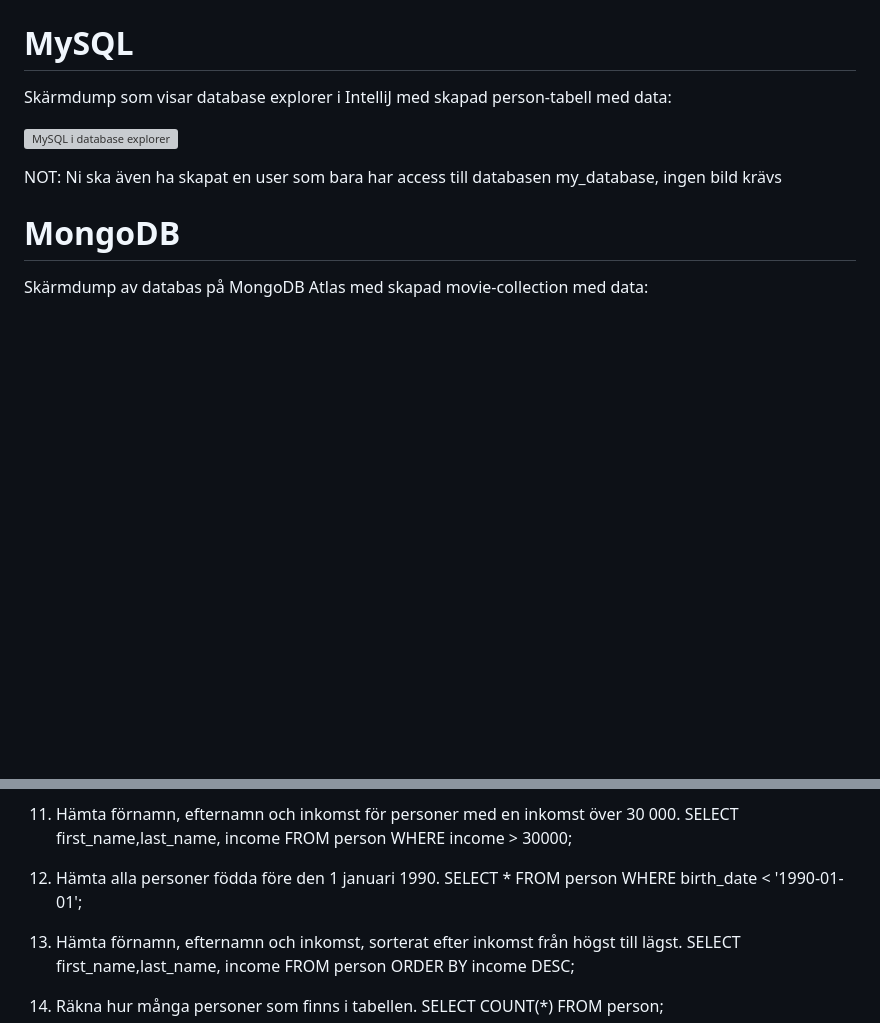
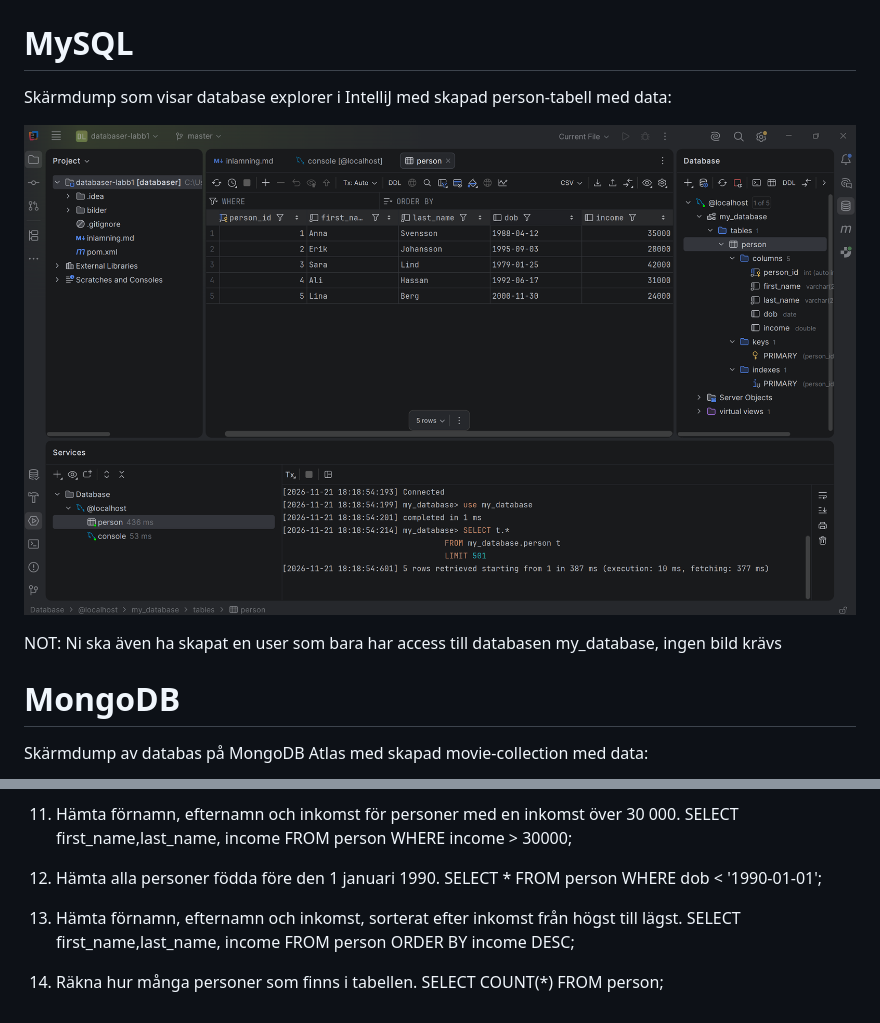
Before and after one commit to Babmam-tech/databaser-labb1, a Markdown page: inlamning.md, 2 parts joined by grey strips. GitHub-like rendering; pictures changed too: bilder/mysql.png (added); blank space fills up the shorter version; grey boxes are pictures that could not be loaded.

Commit message:
mysql done

```diff
--- a/inlamning.md
+++ b/inlamning.md
@@ -6,7 +6,7 @@
 
 Skärmdump som visar database explorer i IntelliJ med skapad person-tabell med data:
 
-![MySQL i database explorer](bilder/bild2.png)
+![MySQL i database explorer](bilder/mysql.png)
 
 NOT: Ni ska även ha skapat en user som bara har access till databasen my_database, ingen bild krävs
 
@@ -90,7 +90,7 @@ SELECT first_name,last_name FROM person;
 SELECT first_name,last_name, income FROM person WHERE income > 30000;
 
 12. Hämta alla personer födda före den 1 januari 1990.
-SELECT * FROM person WHERE birth_date < '1990-01-01';
+SELECT * FROM person WHERE dob < '1990-01-01';
 
 13. Hämta förnamn, efternamn och inkomst, sorterat efter inkomst från högst till lägst.
 SELECT first_name,last_name, income FROM person ORDER BY income DESC;
```
